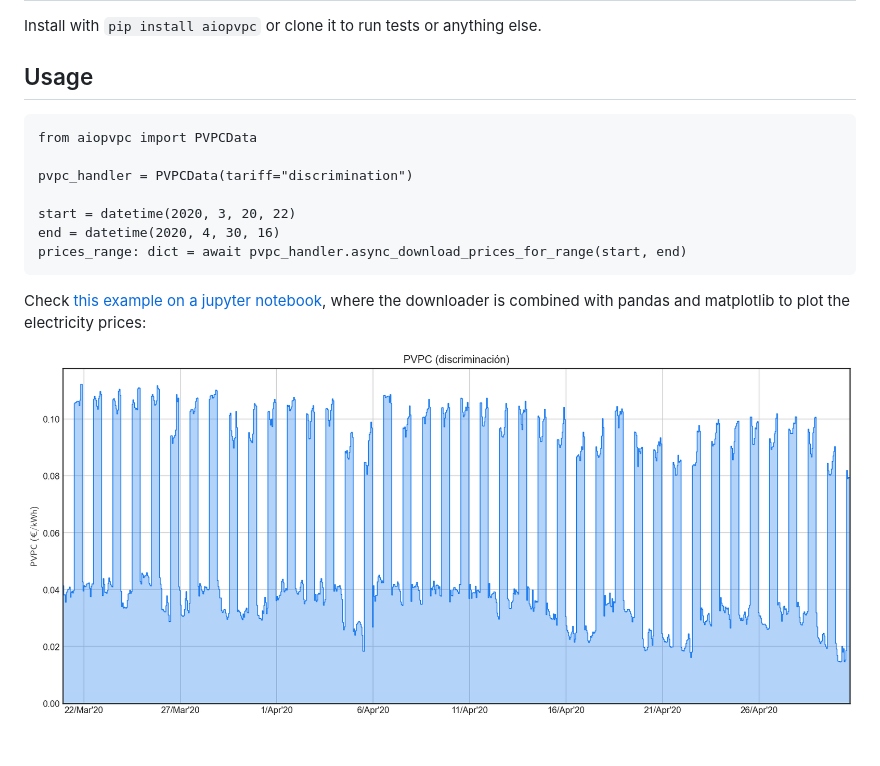
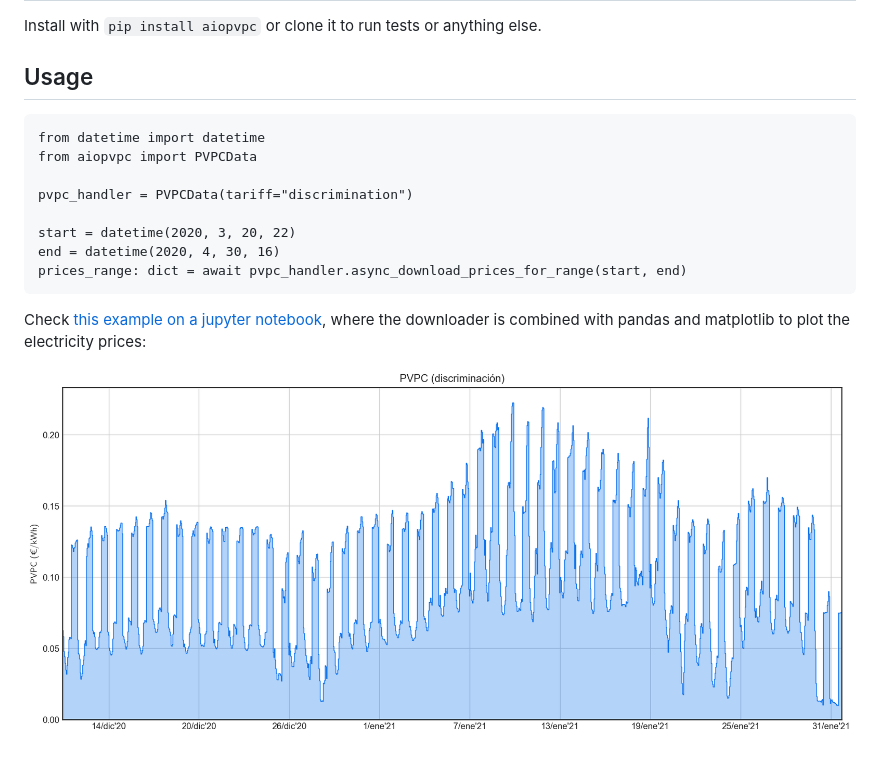
Before and after one commit to azogue/aiopvpc, a Markdown page: README.md, the part around the change. GitHub-like rendering; pictures changed too: Notebooks/sample_pvpc_plot.png.

````diff
--- a/README.md
+++ b/README.md
@@ -19,6 +19,7 @@ Install with `pip install aiopvpc` or clone it to run tests or anything else.
 ## Usage
 
 ```
+from datetime import datetime
 from aiopvpc import PVPCData
 
 pvpc_handler = PVPCData(tariff="discrimination")
````
Also changed, not shown: CHANGELOG.md (+9 -0 lines), 1 other file.
